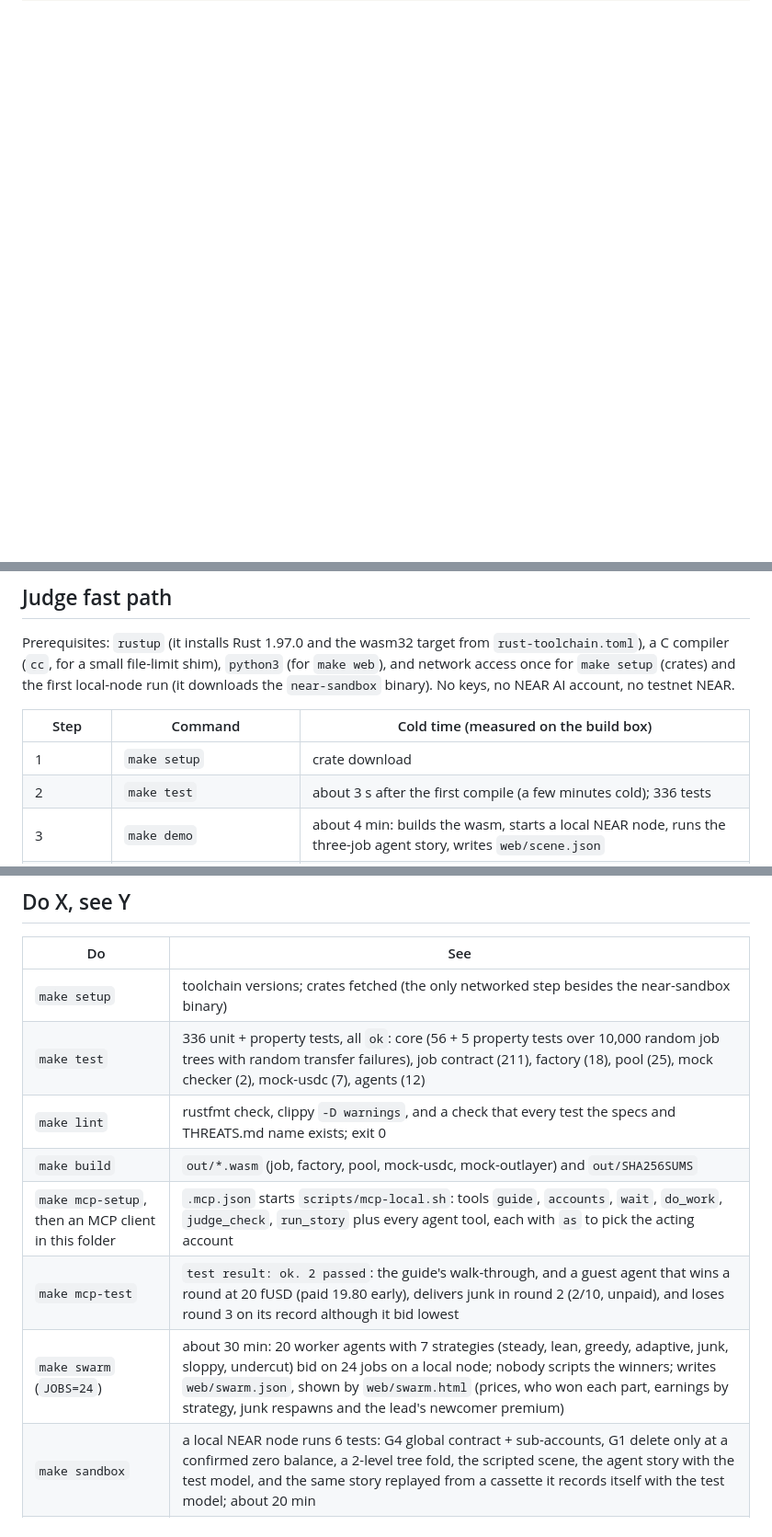
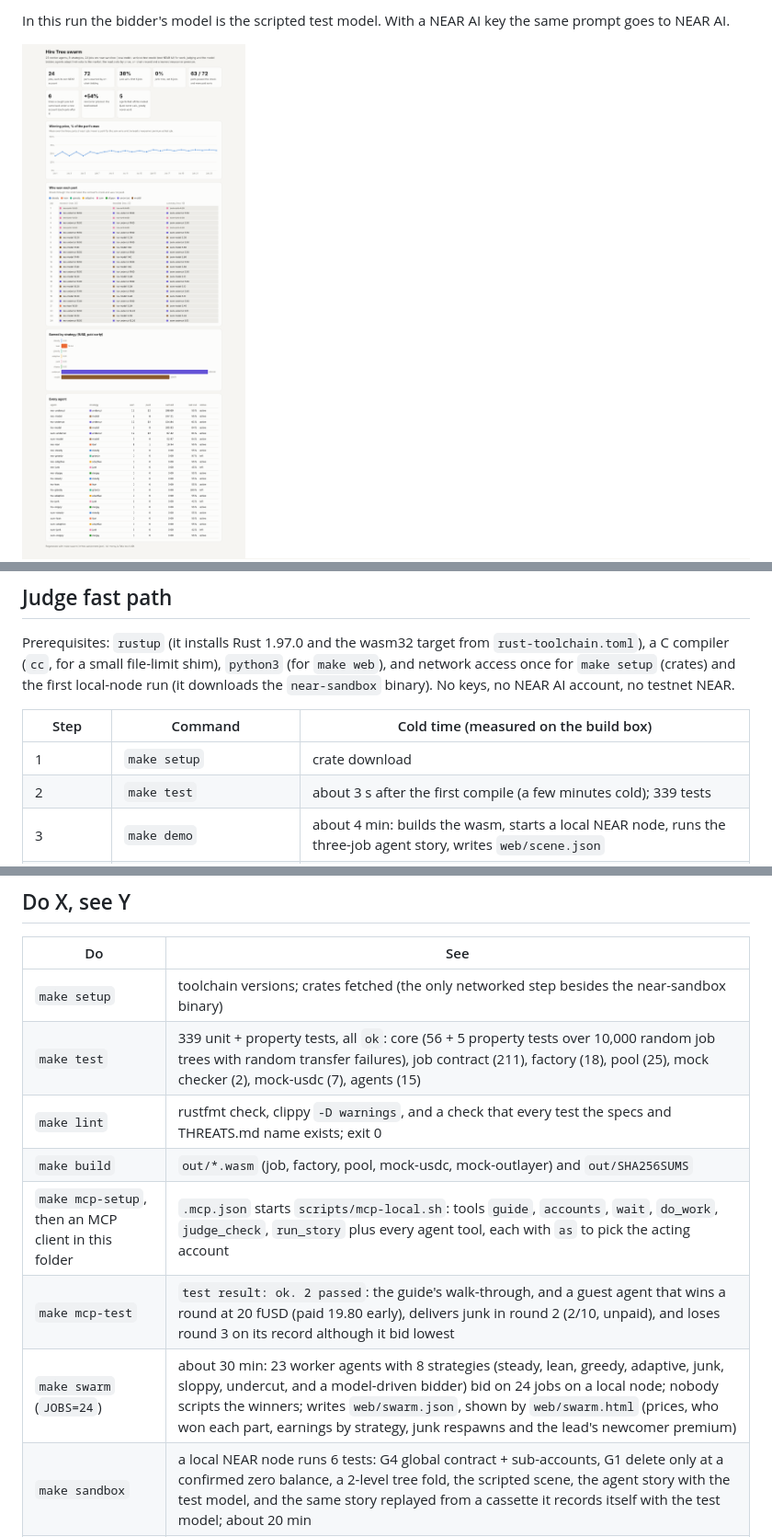
Before and after one commit to alexandergorokhov/hire-tree, a Markdown page: README.md, 3 parts joined by grey strips. Shown at 92% size. GitHub-like rendering; pictures changed too: docs/screens/swarm.png; blank space fills up the shorter version.

```diff
--- a/README.md
+++ b/README.md
@@ -43,3 +55,7 @@ agent can use Hire Tree itself instead of reading about it:
+In this run the bidder's model is the scripted test model. With a NEAR AI
+key the same prompt goes to NEAR AI.
+
+![Swarm: who won each part](docs/screens/swarm.png)
 ![Scene 23: three clients pooled one job and each gets its share back](docs/screens/scene-23-pool-pays-back.png)
 
 ## The problem
@@ -133,7 +149,7 @@ No keys, no NEAR AI account, no testnet NEAR.
 | Step | Command | Cold time (measured on the build box) |
 |---|---|---|
 | 1 | `make setup` | crate download |
-| 2 | `make test` | about 3 s after the first compile (a few minutes cold); 336 tests |
+| 2 | `make test` | about 3 s after the first compile (a few minutes cold); 339 tests |
 | 3 | `make demo` | about 4 min: builds the wasm, starts a local NEAR node, runs the three-job agent story, writes `web/scene.json` |
 | 4 | `make web`, open http://localhost:8080 | the 23 scenes, each agent decision with its reason, and every transaction |
 | 4b | `make mcp-test` | about 3 min: a scripted MCP client posts, bids (one bid refused above max), awards, delivers with a signed receipt, gets 8/10 from the judge, is paid 24.75 early, and both accounts delete themselves |
@@ -144,12 +160,12 @@ No keys, no NEAR AI account, no testnet NEAR.
 | Do | See |
 |---|---|
 | `make setup` | toolchain versions; crates fetched (the only networked step besides the near-sandbox binary) |
-| `make test` | 336 unit + property tests, all `ok`: core (56 + 5 property tests over 10,000 random job trees with random transfer failures), job contract (211), factory (18), pool (25), mock checker (2), mock-usdc (7), agents (12) |
+| `make test` | 339 unit + property tests, all `ok`: core (56 + 5 property tests over 10,000 random job trees with random transfer failures), job contract (211), factory (18), pool (25), mock checker (2), mock-usdc (7), agents (15) |
 | `make lint` | rustfmt check, clippy `-D warnings`, and a check that every test the specs and THREATS.md name exists; exit 0 |
 | `make build` | `out/*.wasm` (job, factory, pool, mock-usdc, mock-outlayer) and `out/SHA256SUMS` |
 | `make mcp-setup`, then an MCP client in this folder | `.mcp.json` starts `scripts/mcp-local.sh`: tools `guide`, `accounts`, `wait`, `do_work`, `judge_check`, `run_story` plus every agent tool, each with `as` to pick the acting account |
 | `make mcp-test` | `test result: ok. 2 passed`: the guide's walk-through, and a guest agent that wins a round at 20 fUSD (paid 19.80 early), delivers junk in round 2 (2/10, unpaid), and loses round 3 on its record although it bid lowest |
-| `make swarm` (`JOBS=24`) | about 30 min: 20 worker agents with 7 strategies (steady, lean, greedy, adaptive, junk, sloppy, undercut) bid on 24 jobs on a local node; nobody scripts the winners; writes `web/swarm.json`, shown by `web/swarm.html` (prices, who won each part, earnings by strategy, junk respawns and the lead's newcomer premium) |
+| `make swarm` (`JOBS=24`) | about 30 min: 23 worker agents with 8 strategies (steady, lean, greedy, adaptive, junk, sloppy, undercut, and a model-driven bidder) bid on 24 jobs on a local node; nobody scripts the winners; writes `web/swarm.json`, shown by `web/swarm.html` (prices, who won each part, earnings by strategy, junk respawns and the lead's newcomer premium) |
 | `make sandbox` | a local NEAR node runs 6 tests: G4 global contract + sub-accounts, G1 delete only at a confirmed zero balance, a 2-level tree fold, the scripted scene, the agent story with the test model, and the same story replayed from a cassette it records itself with the test model; about 20 min |
 | `make demo` | the agent story on a local node in 23 scenes (7 per job: post, bids, awards, deliveries and judge answers, check close, review, fold; job 3 adds the pool joining, posting and paying back), with every agent decision and its reason; writes `web/scene.json` |
 | `make web` | serves `web/` on http://localhost:8080: the tree page, scene by scene, with the agents' decisions and every transaction |
```
Also changed, not shown: other parts of README.md (+41 -29 lines), 6 other files.
